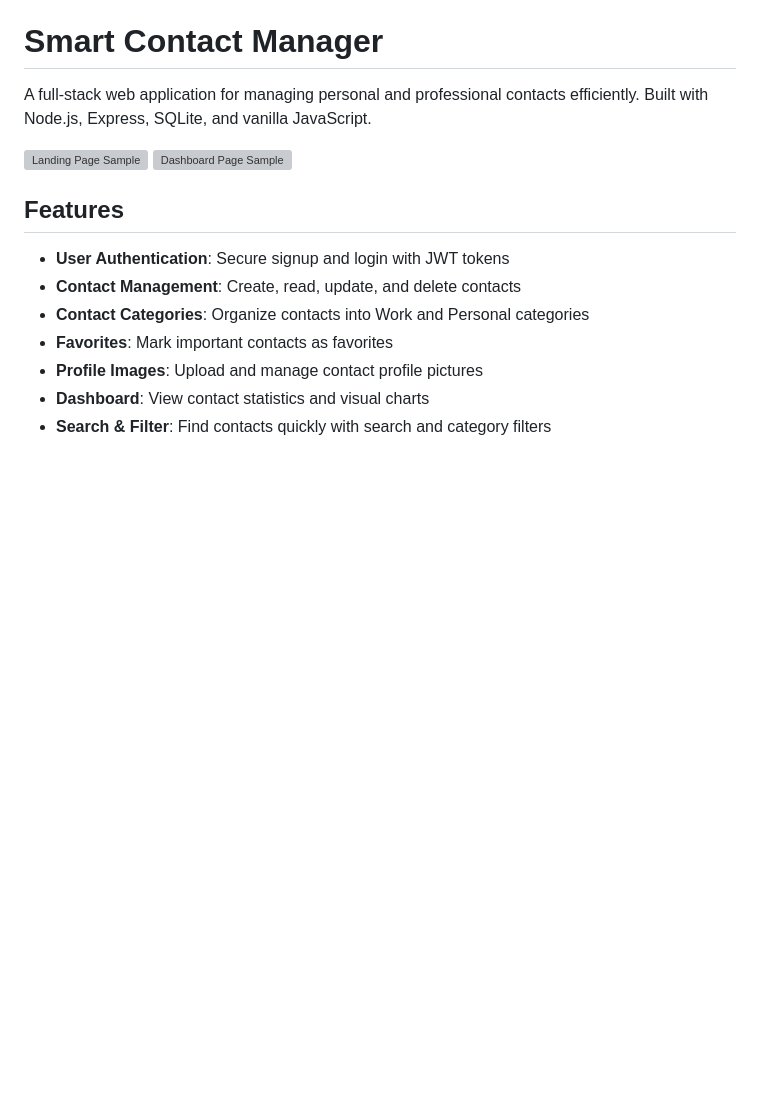
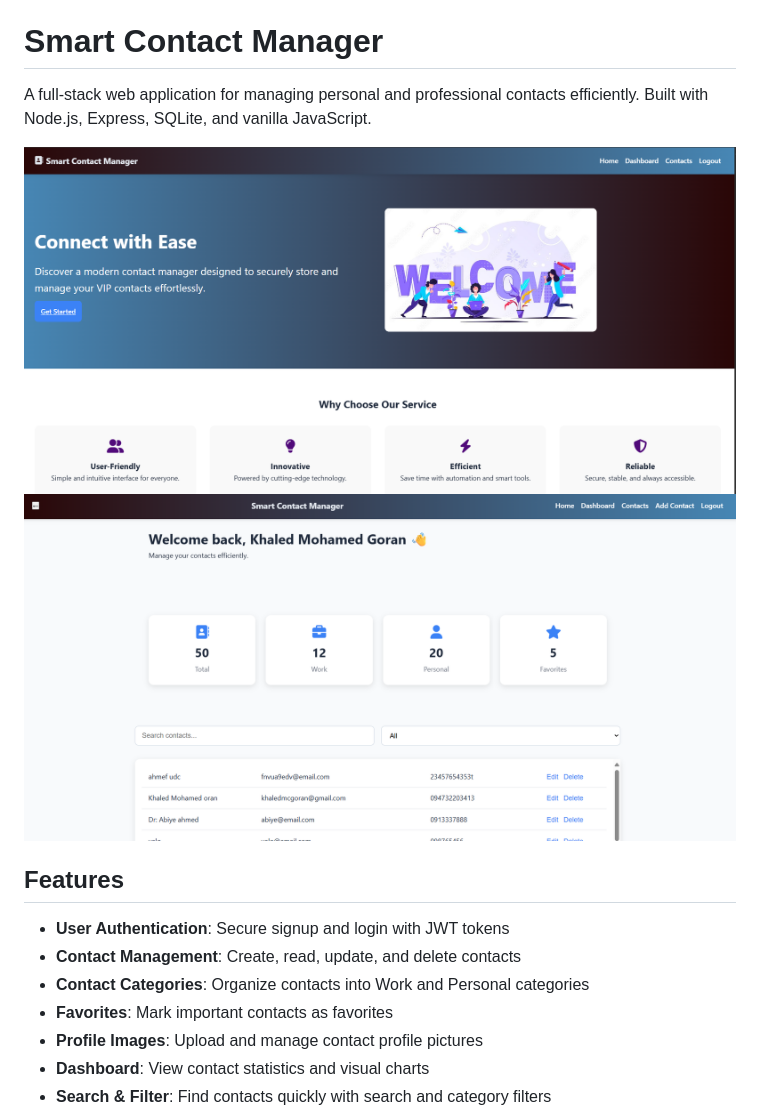
Before and after one commit to KhaledMuiz/Smart-Contact-Manager, a Markdown page: README.md, the part around the change. Rendered like a GitHub page; blank space fills up the shorter version; grey boxes are pictures that could not be loaded.

```diff
--- a/README.md
+++ b/README.md
@@ -3,8 +3,8 @@
 # Smart Contact Manager
 A full-stack web application for managing personal and professional contacts efficiently. Built with Node.js, Express, SQLite, and vanilla JavaScript.
 
-![Landing Page Sample](src/images/landingpage-sample)
-![Dashboard Page Sample](src/images/dashboard-sample)
+![Landing Page Sample](src/images/landingpage-sample.png)
+![Dashboard Page Sample](src/images/dashboard-sample.png)
 
 
 ## Features
```
